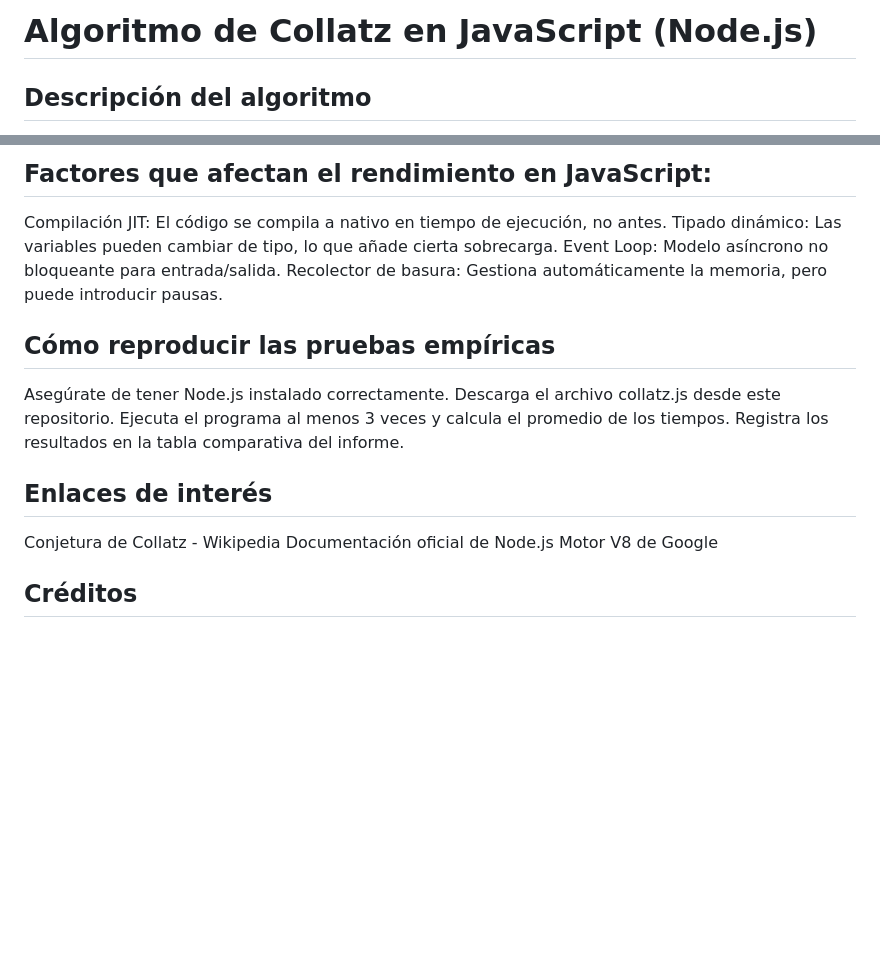
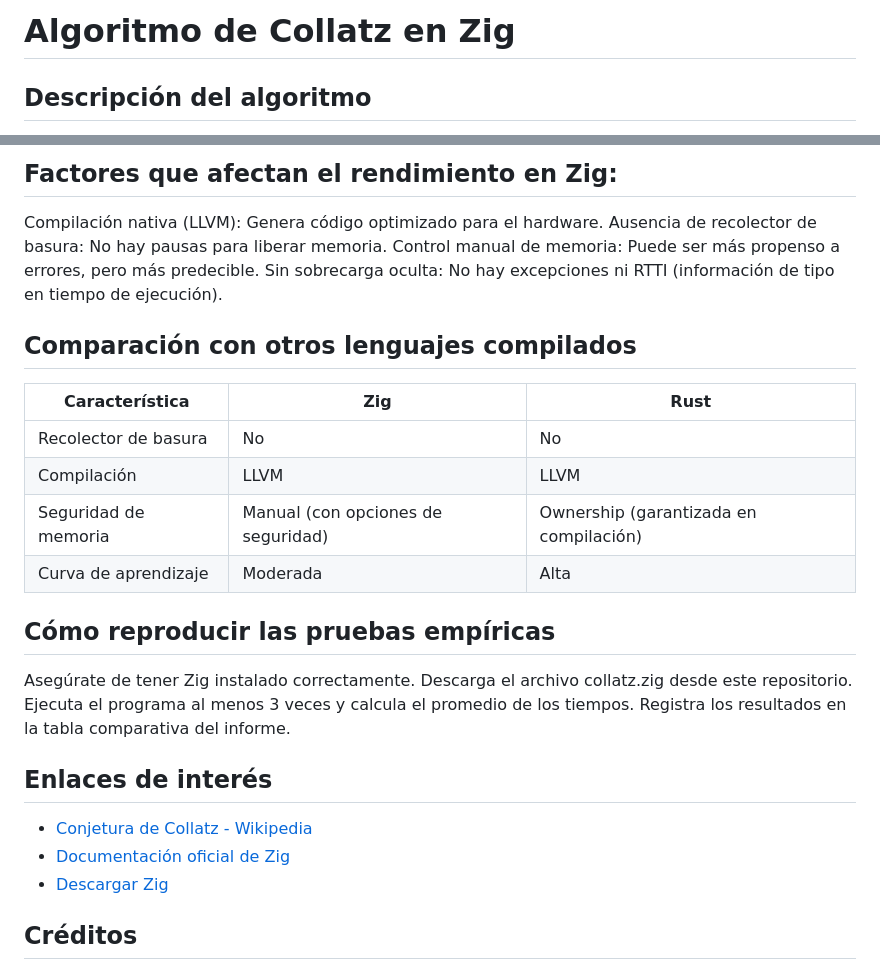
Before and after one commit to Sheenkisuke/paginapowerbi, a Markdown page: README.md, 2 parts joined by grey strips. GitHub-like rendering; blank space fills up the shorter version.

```diff
--- a/README.md
+++ b/README.md
@@ -1,4 +1,4 @@
-# Algoritmo de Collatz en JavaScript (Node.js)
+# Algoritmo de Collatz en Zig
 
 ## Descripción del algoritmo
 La **conjetura de Collatz** (también conocida como problema 3n+1) es un problema matemático que establece que, para cualquier número entero positivo, aplicando las siguientes reglas se llega siempre al número 1:
@@ -53,20 +76,29 @@ En las pruebas realizadas, JavaScript fue el más rápido de los cuatro lenguaje
 
-## Factores que afectan el rendimiento en JavaScript:
-Compilación JIT: El código se compila a nativo en tiempo de ejecución, no antes.
-Tipado dinámico: Las variables pueden cambiar de tipo, lo que añade cierta sobrecarga.
-Event Loop: Modelo asíncrono no bloqueante para entrada/salida.
-Recolector de basura: Gestiona automáticamente la memoria, pero puede introducir pausas.
+## Factores que afectan el rendimiento en Zig:
+Compilación nativa (LLVM): Genera código optimizado para el hardware.
+Ausencia de recolector de basura: No hay pausas para liberar memoria.
+Control manual de memoria: Puede ser más propenso a errores, pero más predecible.
+Sin sobrecarga oculta: No hay excepciones ni RTTI (información de tipo en tiempo de ejecución).
+
+## Comparación con otros lenguajes compilados
+
+| Característica | Zig | Rust |
+|----------------|-----|------|
+| Recolector de basura | No | No |
+| Compilación | LLVM | LLVM |
+| Seguridad de memoria | Manual (con opciones de seguridad) | Ownership (garantizada en compilación) |
+| Curva de aprendizaje | Moderada | Alta |
 
 ## Cómo reproducir las pruebas empíricas
-Asegúrate de tener Node.js instalado correctamente.
-Descarga el archivo collatz.js desde este repositorio.
+Asegúrate de tener Zig instalado correctamente.
+Descarga el archivo collatz.zig desde este repositorio.
 Ejecuta el programa al menos 3 veces y calcula el promedio de los tiempos.
 Registra los resultados en la tabla comparativa del informe.
 
 ## Enlaces de interés
-Conjetura de Collatz - Wikipedia
-Documentación oficial de Node.js
-Motor V8 de Google
+- [Conjetura de Collatz - Wikipedia](https://es.wikipedia.org/wiki/Conjetura_de_Collatz)
+- [Documentación oficial de Zig](https://ziglang.org/documentation/0.13.0/)
+- [Descargar Zig](https://ziglang.org/download/)
 
 ## Créditos
 Asignatura: Lenguajes y Compiladores (UNEG)
```
Also changed, not shown: other parts of README.md (+37 -14 lines).
